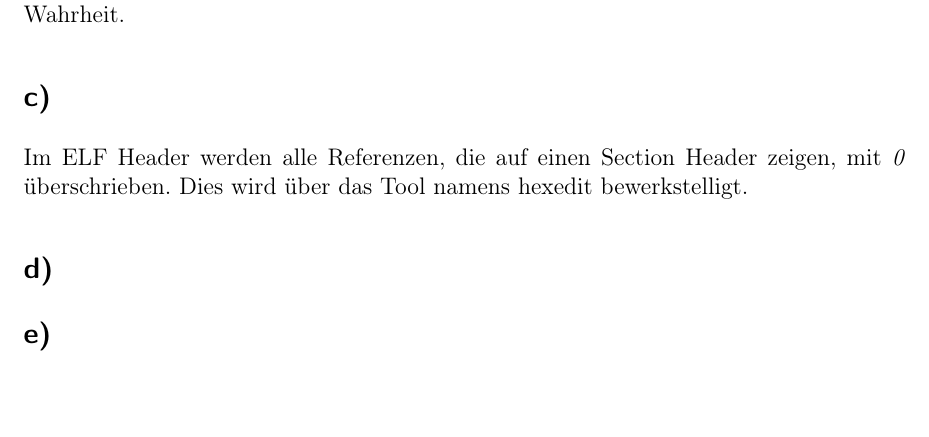
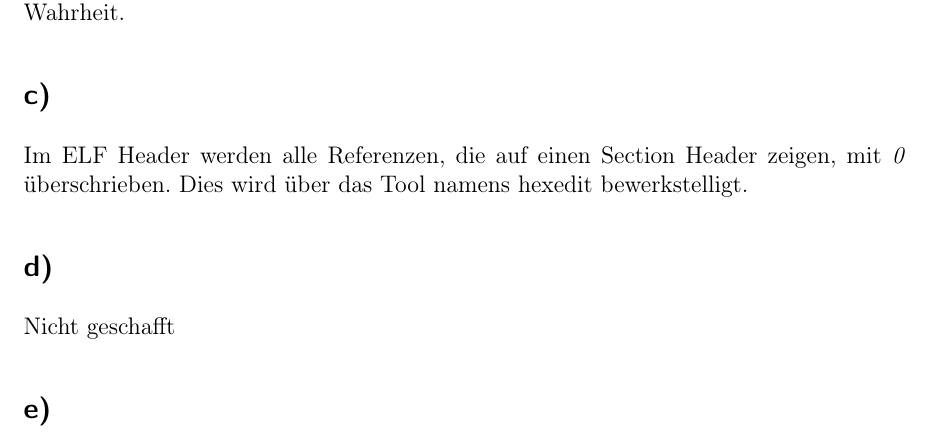
Before and after one commit to ludokinger/reverse-engineering, a LaTeX document (Übung2/src/übung2_abgabe.tex): part of page 6 of 6, cut so that both start at the same text. Compiled offline with pdfLaTeX.

Commit message:
Aufgaben 3 de nicht geschafft

```diff
--- a/Übung2/src/übung2_abgabe.tex
+++ b/Übung2/src/übung2_abgabe.tex
@@ -282,7 +282,7 @@ Dies wird über das Tool namens hexedit bewerkstelligt.
 
 \subsection*{d)}
 
-
+Nicht geschafft
 
 \subsection*{e)}
 
```
Also changed, not shown: Übung2/src/übung2_abgabe.tex (2 more changed lines).
